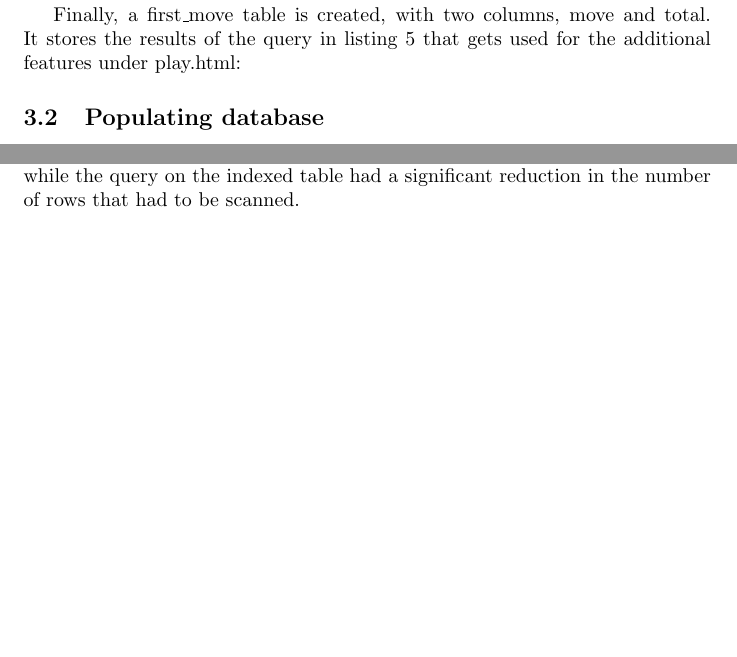
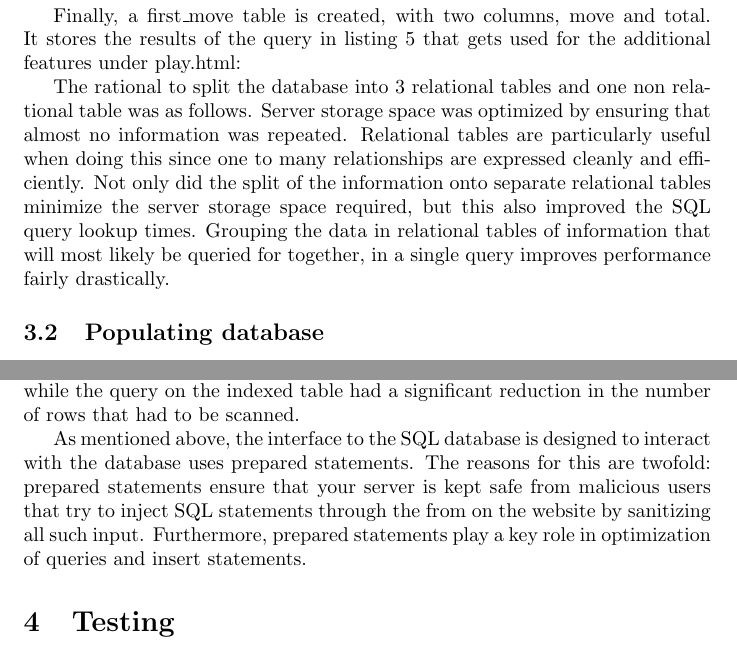
Before and after one commit to MHeymann/visiochess, a LaTeX document (report/report.tex): two parts of pages 14 and 16 of 23 before the commit and two parts of pages 15 and 17 of 24 after it, joined at a grey line, cut so that both start at the same text, the shorter picture padded with empty space. Compiled offline with pdfLaTeX.

Commit message:
Update database secction of report
Change-Id: Ibfba37b0abf30072287158d4a4f1162374cc1ac1

```diff
--- a/report/report.tex
+++ b/report/report.tex
@@ -506,6 +509,15 @@ additional features under play.html:
 	\end{lstlisting}
 \end{figure}
 
+The rational to split the database into 3 relational tables and one non relational
+table was as follows. Server storage space was optimized by ensuring that
+almost no information was repeated. Relational tables are particularly useful when
+doing this since one to many relationships are expressed cleanly and efficiently.
+Not only did the split of the information onto separate relational tables minimize
+the server storage space required, but this also improved the SQL query
+lookup times. Grouping the data in relational tables of information that will most
+likely be queried for together, in a single query improves performance fairly drastically.
+
 \subsection{Populating database}
 The parser started with a naive approach of putting each game into the
 database as soon as it was read.  This process took 50 minutes to parse the
@@ -663,6 +675,14 @@ As expected, the query without an index table had to do a full table scan,
 while the query on the indexed table had a significant reduction in the
 number of rows that had to be scanned.
 
+As mentioned above, the interface to the SQL database is designed to
+interact with the database uses prepared statements. The reasons for
+this are twofold: prepared statements ensure that your server is kept
+safe from malicious users that try to inject SQL statements through
+the from on the website by sanitizing all such input. Furthermore,
+prepared statements play a key role in optimization of queries and
+insert statements.
+
 \section{Testing}
 Looking at the testing pyramid\cite{test}, the most important tests are unit
 tests. They form the bulk and the base of any well-designed project. The
```
Also changed, not shown: report/report.tex (3 more changed lines).
